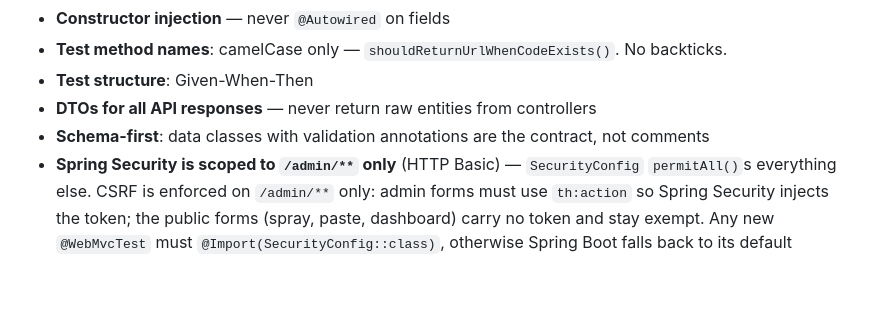
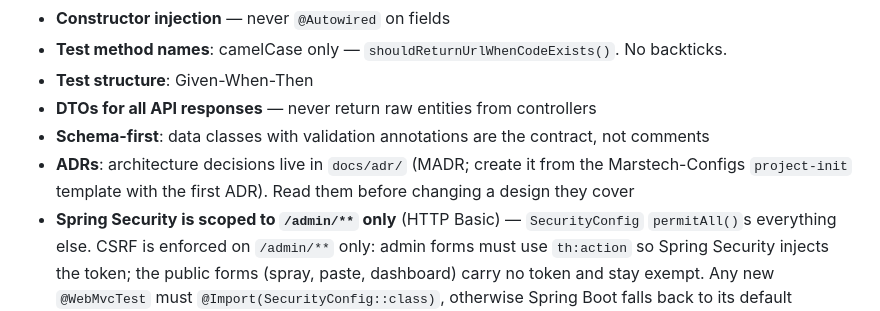
Before and after one commit to alkaphreak/marstech-link-spray, a Markdown page: AGENTS.md, the part around the change. GitHub-like rendering; blank space fills up the shorter version.

Commit message:
docs(agents): point to docs/adr for architecture decisions (#141)
MARSTECH-825 https://marstech.myjetbrains.com/youtrack/issue/MARSTECH-825

Co-authored-by: Claude Opus 5.5 <noreply@anthropic.com>

```diff
--- a/AGENTS.md
+++ b/AGENTS.md
@@ -116,6 +116,8 @@ See `.local/llm/README.md` for complete conventions.
 - **Test structure**: Given-When-Then
 - **DTOs for all API responses** — never return raw entities from controllers
 - **Schema-first**: data classes with validation annotations are the contract, not comments
+- **ADRs**: architecture decisions live in `docs/adr/` (MADR; create it from the Marstech-Configs
+  `project-init` template with the first ADR). Read them before changing a design they cover
 - **Spring Security is scoped to `/admin/**` only** (HTTP Basic) — `SecurityConfig` `permitAll()`s everything else. CSRF is enforced on `/admin/**` only: admin forms must use `th:action` so Spring Security injects the token; the public forms (spray, paste, dashboard) carry no token and stay exempt. Any new `@WebMvcTest` must `@Import(SecurityConfig::class)`, otherwise Spring Boot falls back to its default security autoconfig (login form + CSRF) and breaks the test.
 - **Kotlin KDoc comments nest** — never write a literal `/**` sequence inside a `/** ... */` comment body (e.g. avoid `` `/admin/**` ``); it opens a nested comment and causes "Unclosed comment" compile errors. Rephrase instead (e.g. "the /admin path tree").
 - **Conventional commits** for all commit messages — append ticket ID and full YouTrack URL on a trailing line when available:
```
